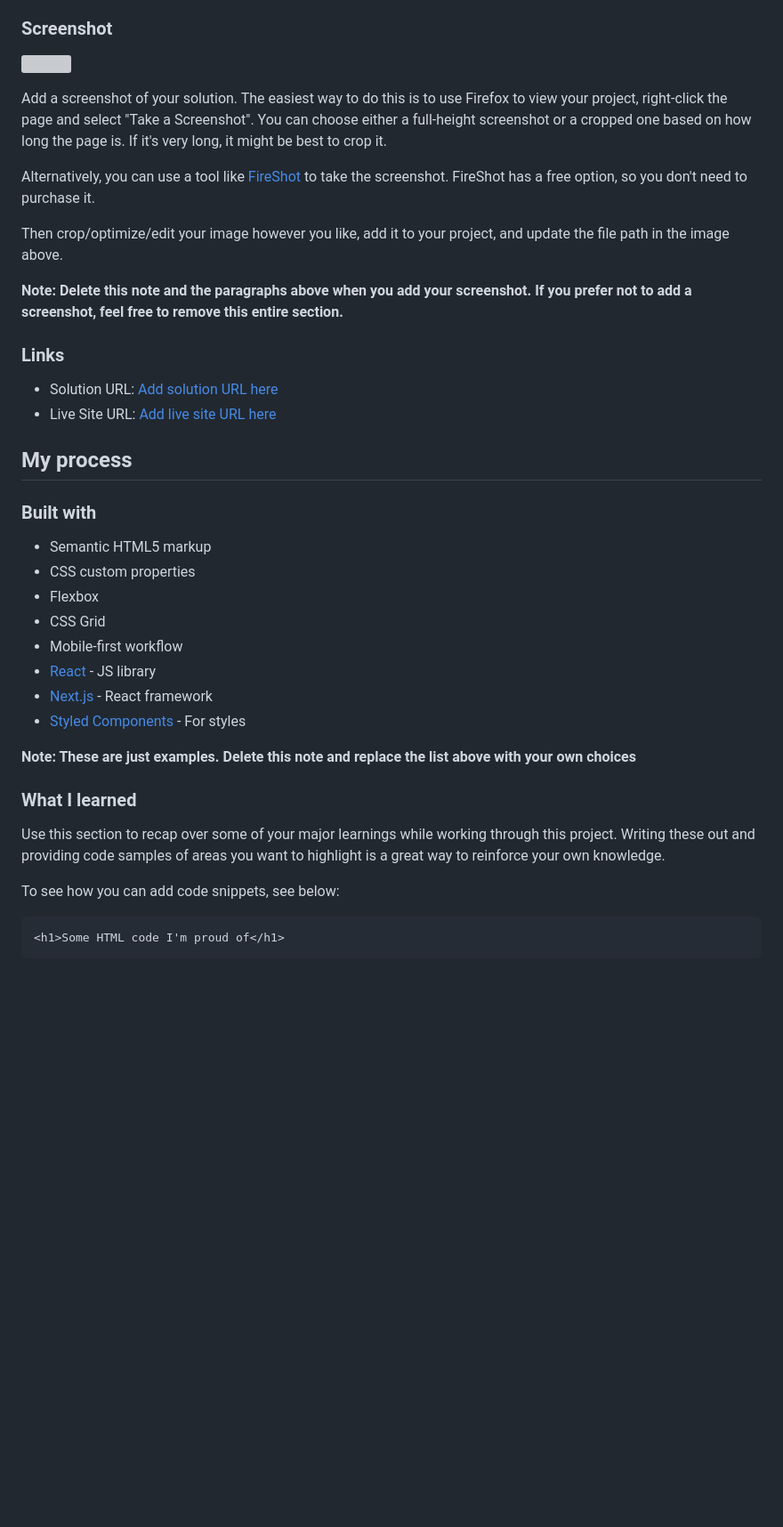
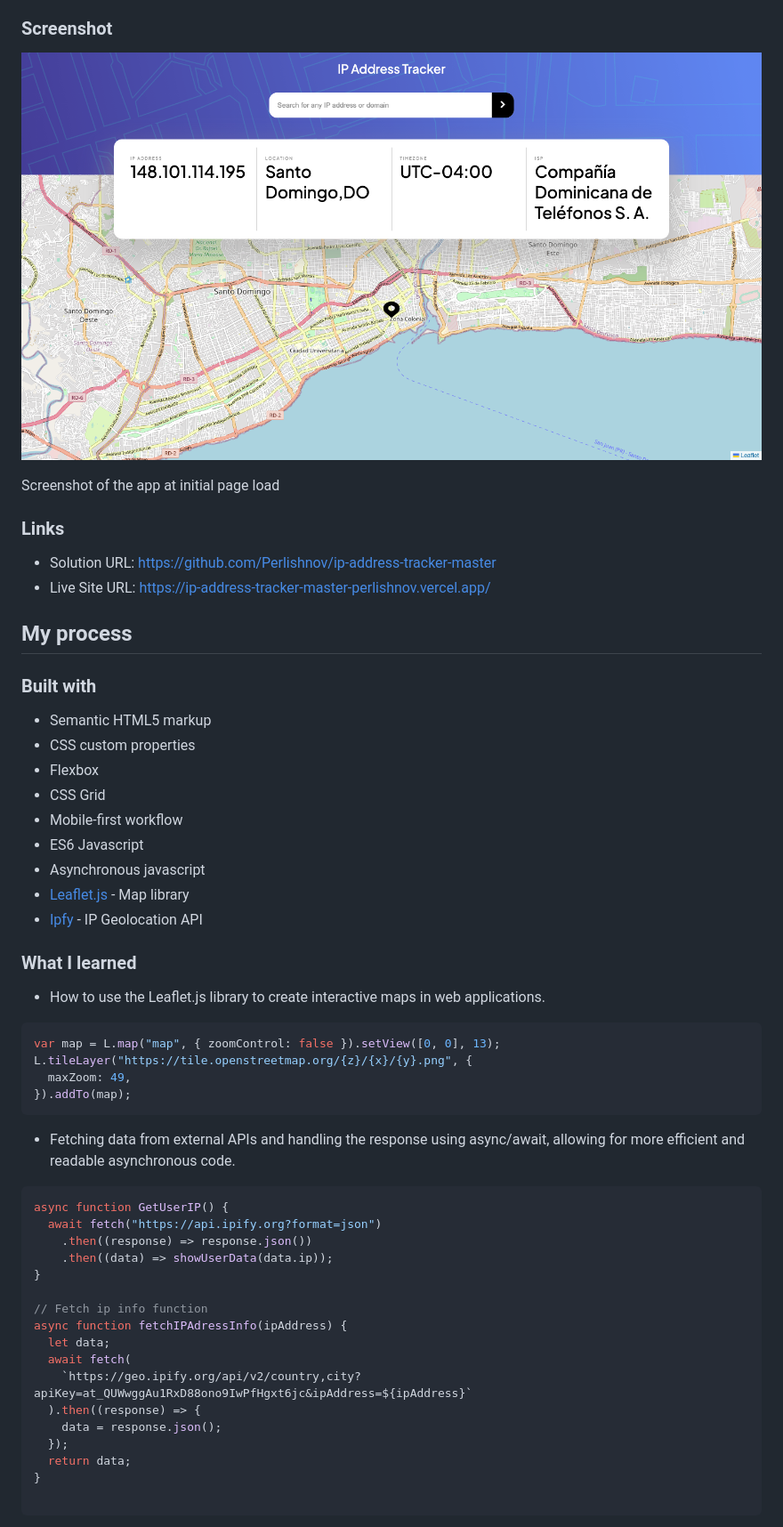
Before and after one commit to Perlishnov/ip-address-tracker-master, a Markdown page: README-template.md, the part around the change printed below. Shown: that part at 89% size. Drawn GitHub-style; pictures changed too: screenshot.png (added); blank space fills up the shorter version; grey boxes are pictures that could not be loaded.

Commit message:
The readme  was updated

````diff
--- a/README-template.md
+++ b/README-template.md
@@ -31,20 +26,14 @@ Users should be able to:
 
 ### Screenshot
 
-![](./screenshot.jpg)
+![](./screenshot.png)
 
-Add a screenshot of your solution. The easiest way to do this is to use Firefox to view your project, right-click the page and select "Take a Screenshot". You can choose either a full-height screenshot or a cropped one based on how long the page is. If it's very long, it might be best to crop it.
-
-Alternatively, you can use a tool like [FireShot](https://getfireshot.com/) to take the screenshot. FireShot has a free option, so you don't need to purchase it.
-
-Then crop/optimize/edit your image however you like, add it to your project, and update the file path in the image above.
-
-**Note: Delete this note and the paragraphs above when you add your screenshot. If you prefer not to add a screenshot, feel free to remove this entire section.**
+Screenshot of the app at initial page load
 
 ### Links
 
-- Solution URL: [Add solution URL here](https://your-solution-url.com)
-- Live Site URL: [Add live site URL here](https://your-live-site-url.com)
+- Solution URL: https://github.com/Perlishnov/ip-address-tracker-master
+- Live Site URL: https://ip-address-tracker-master-perlishnov.vercel.app/
 
 ## My process
 
@@ -55,18 +44,37 @@ Then crop/optimize/edit your image however you like, add it to your project, and
 - Flexbox
 - CSS Grid
 - Mobile-first workflow
-- [React](https://reactjs.org/) - JS library
-- [Next.js](https://nextjs.org/) - React framework
-- [Styled Components](https://styled-components.com/) - For styles
-
-**Note: These are just examples. Delete this note and replace the list above with your own choices**
+- ES6 Javascript
+- Asynchronous javascript
+- [Leaflet.js](https://leafletjs.com/) - Map library
+- [Ipfy](https://geo.ipify.org/) - IP Geolocation API
 
 ### What I learned
 
-Use this section to recap over some of your major learnings while working through this project. Writing these out and providing code samples of areas you want to highlight is a great way to reinforce your own knowledge.
+- How to use the Leaflet.js library to create interactive maps in web applications.
+```js
+var map = L.map("map", { zoomControl: false }).setView([0, 0], 13);
+L.tileLayer("https://tile.openstreetmap.org/{z}/{x}/{y}.png", {
+  maxZoom: 49,
+}).addTo(map);
+```
+- Fetching data from external APIs and handling the response using async/await, allowing for more efficient and readable asynchronous code.
+```js
+async function GetUserIP() {
+  await fetch("https://api.ipify.org?format=json")
+    .then((response) => response.json())
+    .then((data) => showUserData(data.ip));
+}
 
-To see how you can add code snippets, see below:
+// Fetch ip info function
+async function fetchIPAdressInfo(ipAddress) {
+  let data;
+  await fetch(
+    `https://geo.ipify.org/api/v2/country,city?apiKey=at_QUWwggAu1RxD88ono9IwPfHgxt6jc&ipAddress=${ipAddress}`
+  ).then((response) => {
+    data = response.json();
+  });
+  return data;
+}
 
-```html
-<h1>Some HTML code I'm proud of</h1>
 ```
````
Also changed, not shown: other parts of README-template.md (+15 -42 lines), README.md (deleted, +0 -109 lines).
